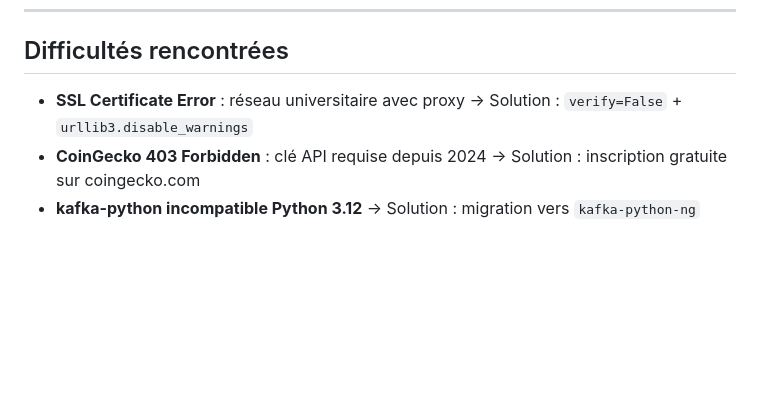
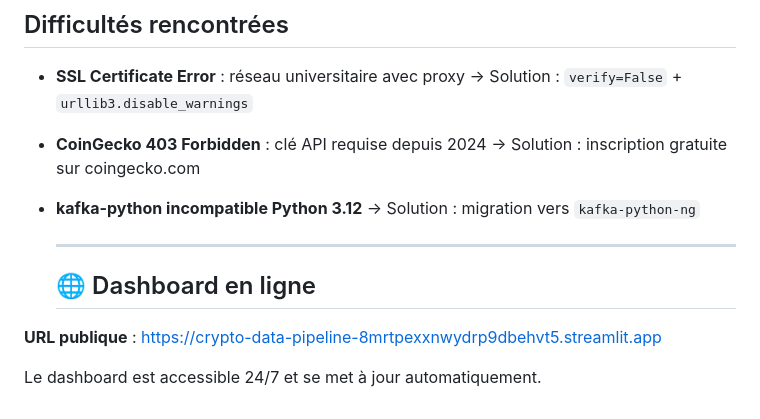
Before and after one commit to asmasebai123/crypto-data-pipeline, a Markdown page: README.md, the part around the change. GitHub-like rendering; blank space fills up the shorter version.

```diff
--- a/README.md
+++ b/README.md
@@ -176,3 +176,10 @@ Les logs sont sauvegardés dans le dossier `logs/` :
   → Solution : inscription gratuite sur coingecko.com
 - **kafka-python incompatible Python 3.12**
   → Solution : migration vers `kafka-python-ng`
+
+  ---
+  ## 🌐 Dashboard en ligne
+
+**URL publique** : https://crypto-data-pipeline-8mrtpexxnwydrp9dbehvt5.streamlit.app
+
+Le dashboard est accessible 24/7 et se met à jour automatiquement.
```
